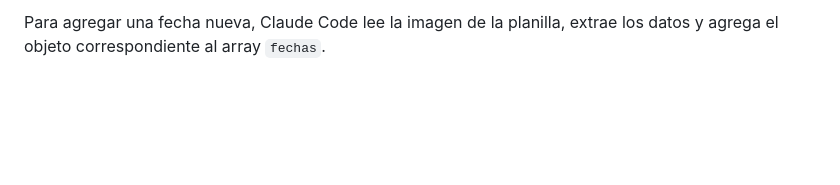
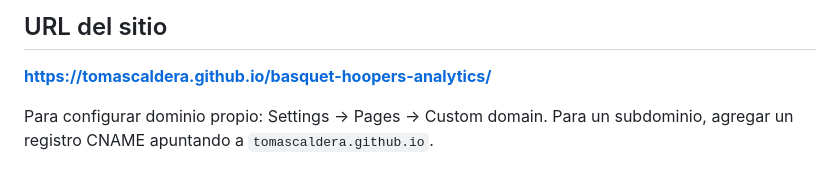
Before and after one commit to TomasCaldera/basquet-hoopers-analytics, a Markdown page: README.md, the part around one of its changes. Drawn GitHub-style; blank space fills up the shorter version.

```diff
--- a/README.md
+++ b/README.md
@@ -98,2 +126,6 @@ GitHub Pages actualiza el sitio automáticamente
 
-Para agregar una fecha nueva, Claude Code lee la imagen de la planilla, extrae los datos y agrega el objeto correspondiente al array `fechas`.
+## URL del sitio
+
+**https://tomascaldera.github.io/basquet-hoopers-analytics/**
+
+Para configurar dominio propio: Settings → Pages → Custom domain. Para un subdominio, agregar un registro CNAME apuntando a `tomascaldera.github.io`.
```
Also changed, not shown: other parts of README.md (+102 -74 lines).
